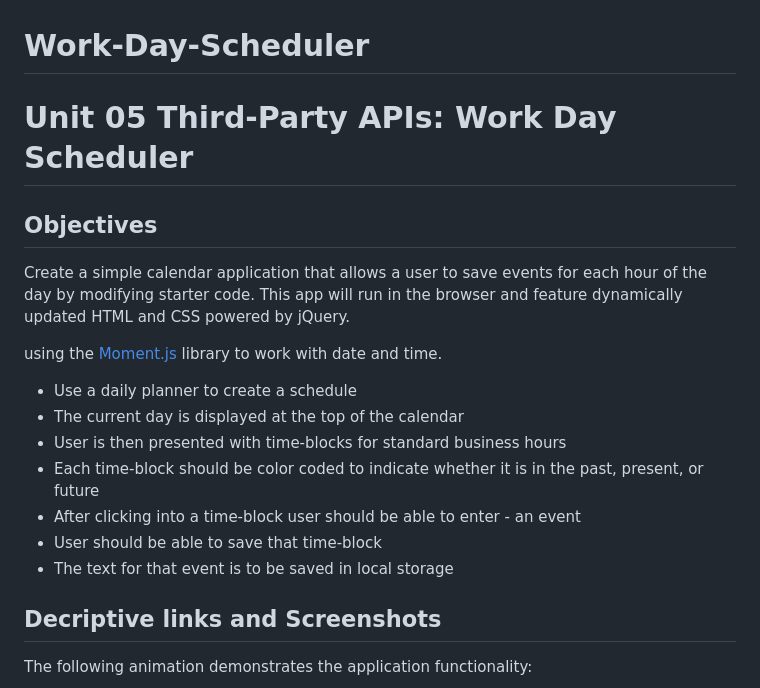
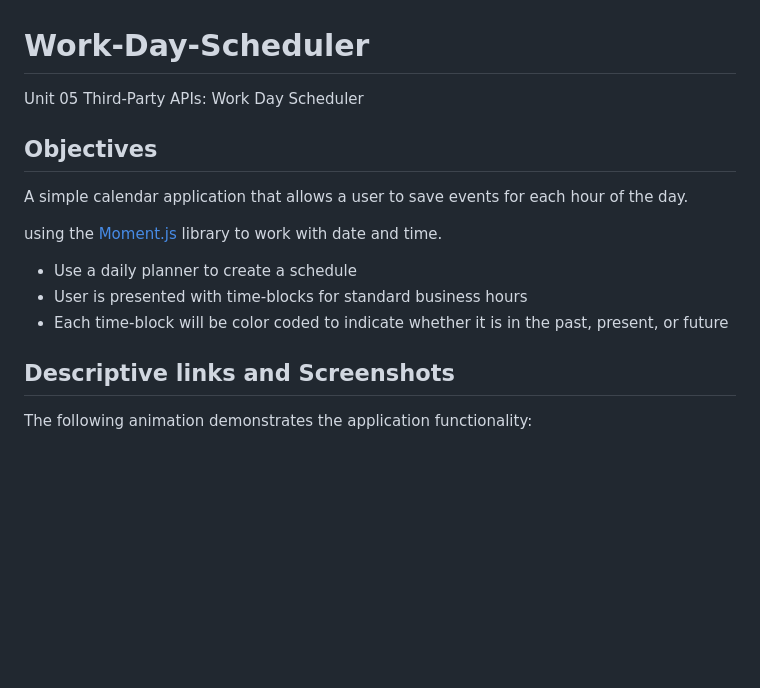
Before and after one commit to jayBassMan/Work-Day-Scheduler, a Markdown page: README.md, the part around the change printed below. Rendered like a GitHub page; blank space fills up the shorter version.

```diff
--- a/README.md
+++ b/README.md
@@ -1,26 +1,18 @@
 # Work-Day-Scheduler
 
-# Unit 05 Third-Party APIs: Work Day Scheduler
+Unit 05 Third-Party APIs: Work Day Scheduler
 
 ## Objectives
 
-Create a simple calendar application that allows a user to save events for each hour of the day by modifying starter code. This app will run in the browser and feature dynamically updated HTML and CSS powered by jQuery.
+A simple calendar application that allows a user to save events for each hour of the day.
 
 using the [Moment.js](https://momentjs.com/) library to work with date and time.
 
 
 - Use a daily planner to create a schedule
-- The current day is displayed at the top of the calendar
-- User is then presented with time-blocks for standard business hours
-- Each time-block should be color coded to indicate whether it  is in the past, present, or future
-- After clicking into a time-block user should be able to enter - an event
-- User should be able to save that time-block
-- The text for that event is to be saved in local storage
-
-
-
-
-## Decriptive links and Screenshots
+- User is presented with time-blocks for standard business hours
+- Each time-block will be color coded to indicate whether it is in the past, present, or future
+## Descriptive links and Screenshots
 
 The following animation demonstrates the application functionality:
 
```
Also changed, not shown: other parts of README.md (+2 -2 lines), assets/img/05-third-party-apis-homework-demo.gif (renamed from img/05-third-party-apis-homework-demo.gif), assets/img/workday-planner-screenshot-1.png (renamed from img/workday-planner-screenshot-1.png), assets/img/workday-planner-screenshot-2.png (renamed from img/workday-planner-screenshot-2.png), 5 other files.
